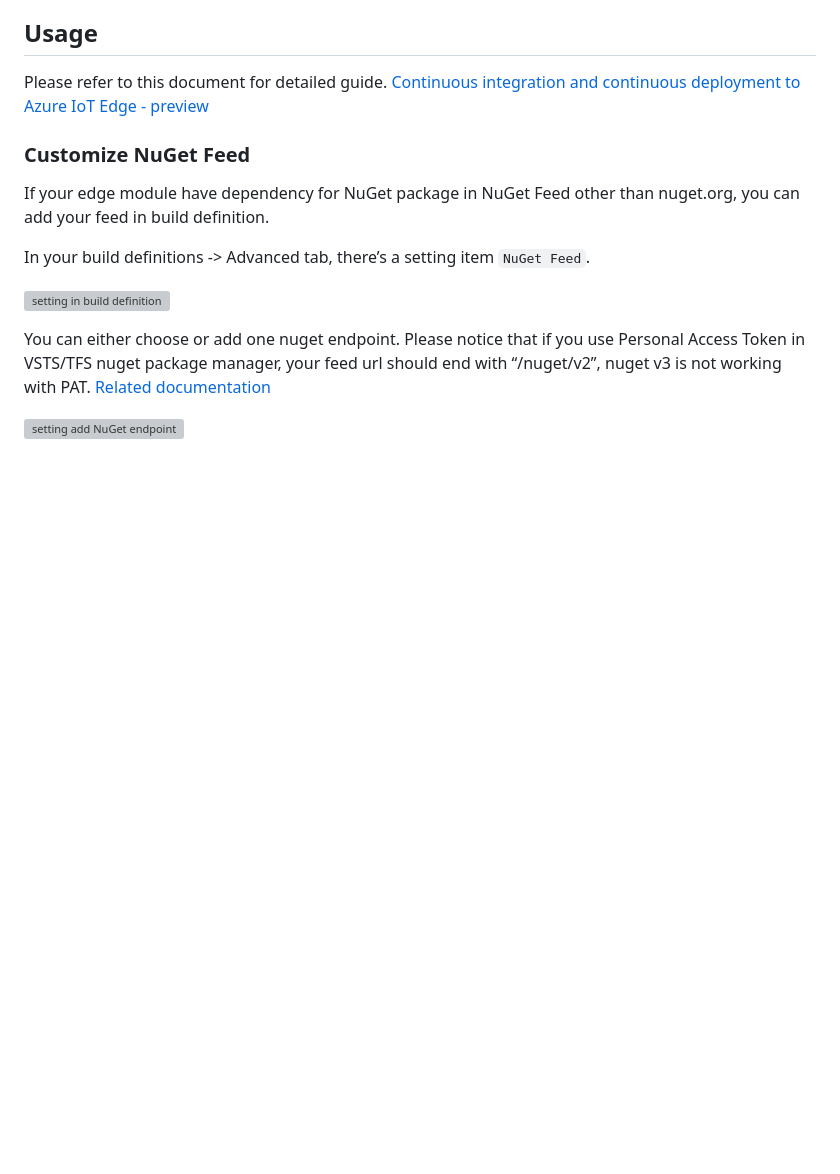
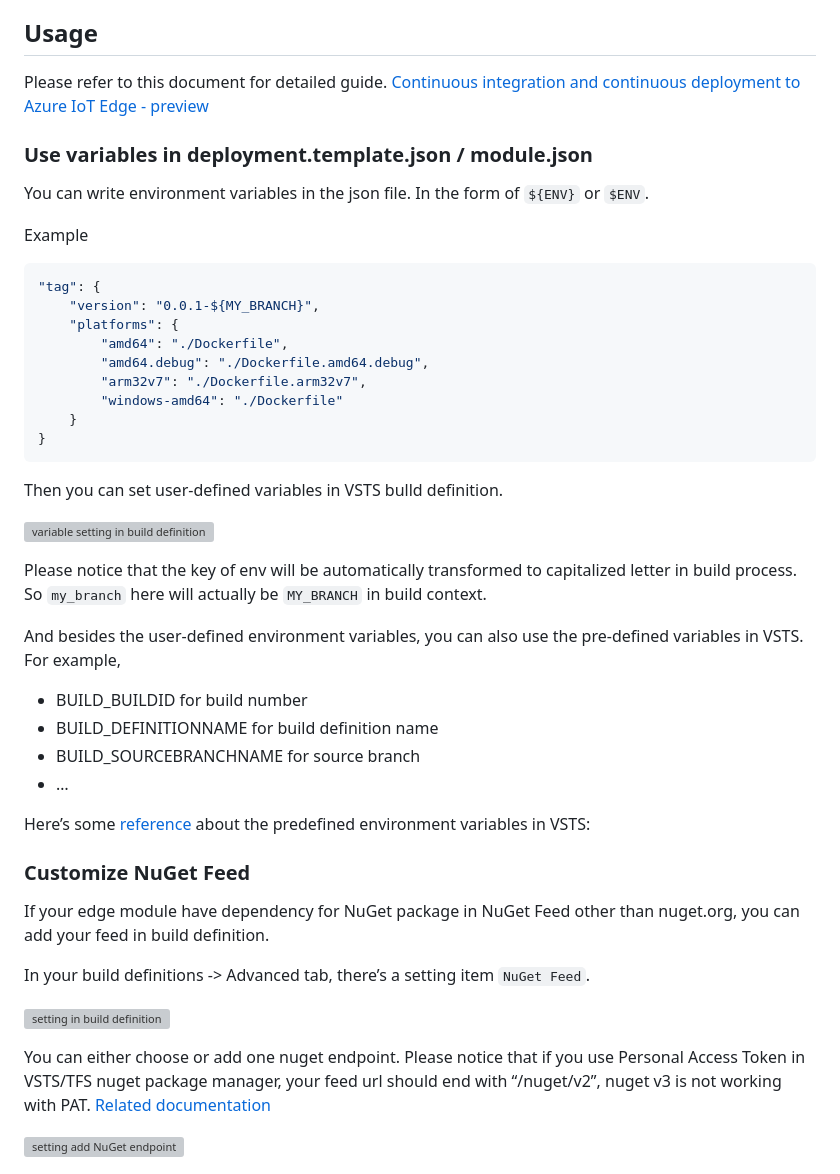
Before and after one commit to microsoft/azure-iot-edge-vsts-extension, a Markdown page: overview.md, the part around the change. Rendered like a GitHub page; blank space fills up the shorter version; grey boxes are pictures that could not be loaded.

Commit message:
Update document for environment variable expand

````diff
--- a/overview.md
+++ b/overview.md
@@ -9,6 +9,37 @@ IoT Edge Build and Deploy is a tool for continuous integration(build and push do
 ## Usage
 Please refer to this document for detailed guide.
 [Continuous integration and continuous deployment to Azure IoT Edge - preview](https://docs.microsoft.com/en-us/azure/iot-edge/how-to-ci-cd)
+
+### Use variables in deployment.template.json / module.json
+You can write environment variables in the json file. In the form of `${ENV}` or `$ENV`.
+
+Example
+```json
+"tag": {
+    "version": "0.0.1-${MY_BRANCH}",
+    "platforms": {
+        "amd64": "./Dockerfile",
+        "amd64.debug": "./Dockerfile.amd64.debug",
+        "arm32v7": "./Dockerfile.arm32v7",
+        "windows-amd64": "./Dockerfile"
+    }
+}
+```
+
+Then you can set user-defined variables in VSTS bulld definition.
+
+![variable setting in build definition](https://raw.githubusercontent.com/michaeljqzq/host-image/master/docs-3.png)
+
+Please notice that the key of env will be automatically transformed to capitalized letter in build process. So `my_branch` here will actually be `MY_BRANCH` in build context.
+
+And besides the user-defined environment variables, you can also use the pre-defined variables in VSTS. For example,
+
+* BUILD_BUILDID for build number
+*	BUILD_DEFINITIONNAME for build definition name
+*	BUILD_SOURCEBRANCHNAME for source branch
+*	…
+
+Here’s some [reference](https://docs.microsoft.com/en-us/vsts/pipelines/build/variables?view=vsts&tabs=batch#qa) about the predefined environment variables in VSTS:
 
 ### Customize NuGet Feed
 If your edge module have dependency for NuGet package in NuGet Feed other than nuget.org, you can add your feed in build definition.
````
Also changed, not shown: images/docs-3.png (added).
